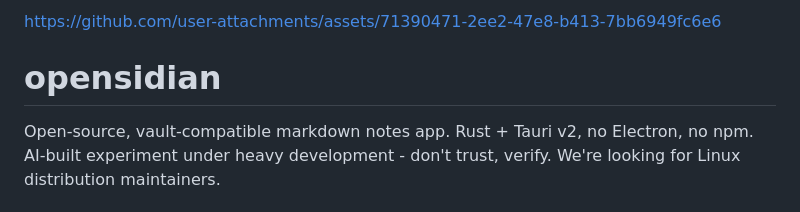
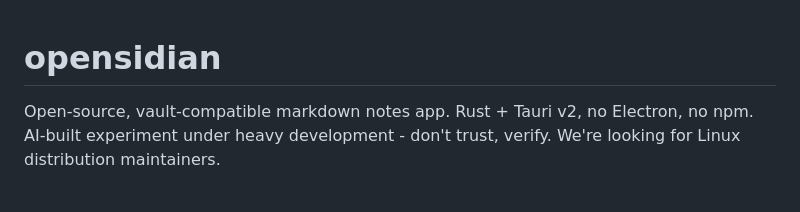
Before and after one commit to jpzk/opensidian, a Markdown page: README.md, the part around the change. GitHub-like rendering.

```diff
--- a/README.md
+++ b/README.md
@@ -1,7 +1,3 @@
-
-
-https://github.com/user-attachments/assets/71390471-2ee2-47e8-b413-7bb6949fc6e6
-
 # opensidian
 Open-source, vault-compatible markdown notes app. Rust + Tauri v2, no Electron, no npm. AI-built experiment under heavy development - don't trust, verify. We're looking for Linux distribution maintainers.
 
```
